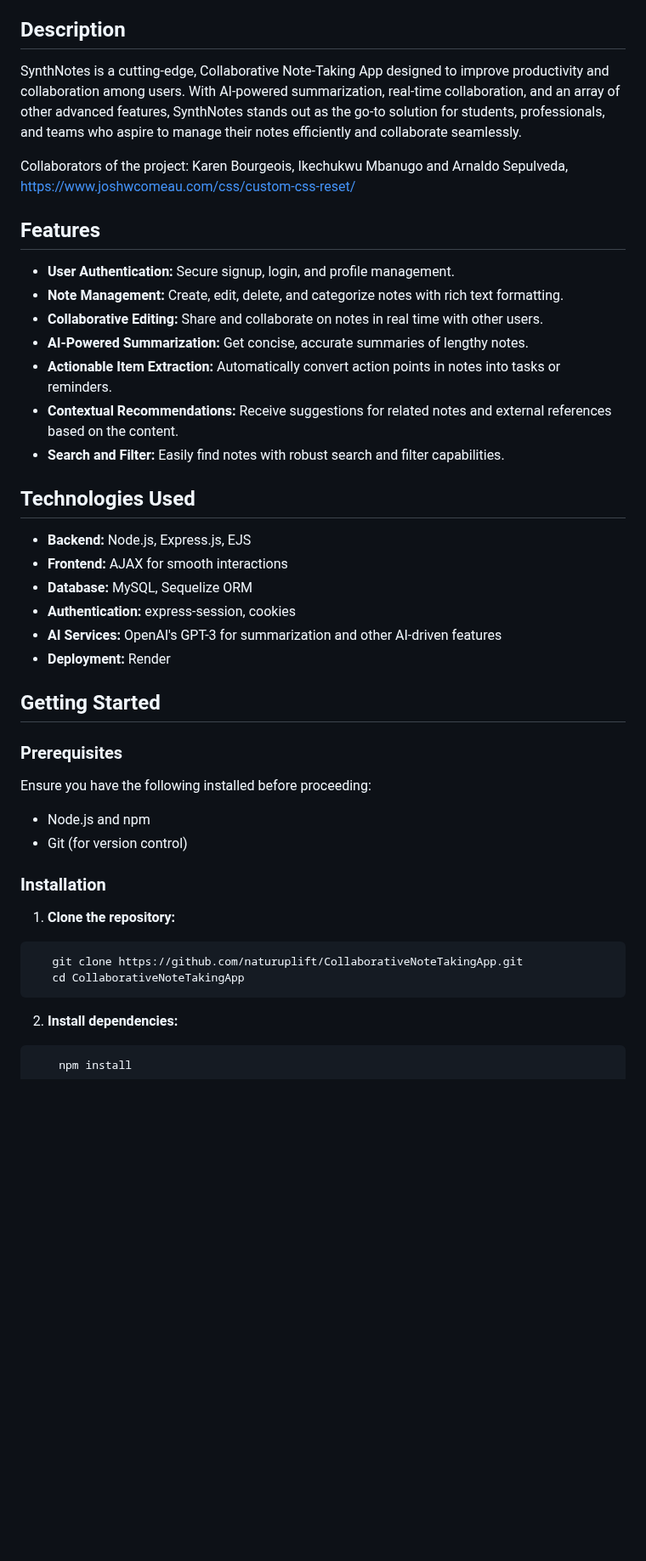
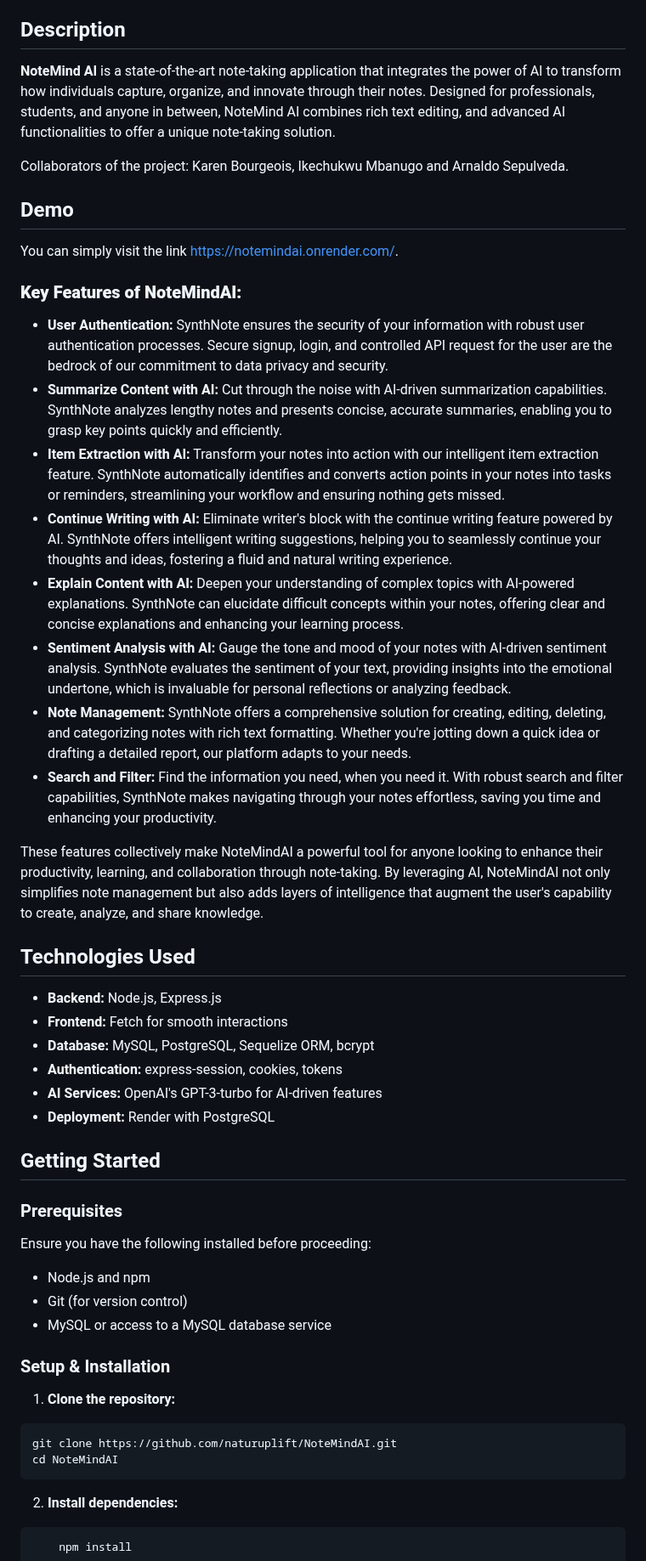
Before and after one commit to naturuplift/NoteMindAI, a Markdown page: README.md, the part around one of its changes. Shown at 85% size. Drawn GitHub-style; blank space fills up the shorter version.

````diff
--- a/README.md
+++ b/README.md
@@ -40,26 +44,32 @@
 <br/>-
 
 ## Description
-SynthNotes is a cutting-edge, Collaborative Note-Taking App designed to improve productivity and collaboration among users. With AI-powered summarization, real-time collaboration, and an array of other advanced features, SynthNotes stands out as the go-to solution for students, professionals, and teams who aspire to manage their notes efficiently and collaborate seamlessly.
+**NoteMind AI** is a state-of-the-art note-taking application that integrates the power of AI to transform how individuals capture, organize, and innovate through their notes. Designed for professionals, students, and anyone in between, NoteMind AI combines rich text editing, and advanced AI functionalities to offer a unique note-taking solution.
 
-Collaborators of the project: Karen Bourgeois, Ikechukwu Mbanugo and Arnaldo Sepulveda, https://www.joshwcomeau.com/css/custom-css-reset/
+Collaborators of the project: Karen Bourgeois, Ikechukwu Mbanugo and Arnaldo Sepulveda.
 
-## Features
-- **User Authentication:** Secure signup, login, and profile management.
-- **Note Management:** Create, edit, delete, and categorize notes with rich text formatting.
-- **Collaborative Editing:** Share and collaborate on notes in real time with other users.
-- **AI-Powered Summarization:** Get concise, accurate summaries of lengthy notes.
-- **Actionable Item Extraction:** Automatically convert action points in notes into tasks or reminders.
-- **Contextual Recommendations:** Receive suggestions for related notes and external references based on the content.
-- **Search and Filter:** Easily find notes with robust search and filter capabilities.
+## Demo
+You can simply visit the link [https://notemindai.onrender.com/][project-app].
+
+### **Key Features of NoteMindAI:**
+- **User Authentication:** SynthNote ensures the security of your information with robust user authentication processes. Secure signup, login, and controlled API request for the user are the bedrock of our commitment to data privacy and security.
+- **Summarize Content with AI:** Cut through the noise with AI-driven summarization capabilities. SynthNote analyzes lengthy notes and presents concise, accurate summaries, enabling you to grasp key points quickly and efficiently.
+- **Item Extraction with AI:** Transform your notes into action with our intelligent item extraction feature. SynthNote automatically identifies and converts action points in your notes into tasks or reminders, streamlining your workflow and ensuring nothing gets missed.
+- **Continue Writing with AI:** Eliminate writer's block with the continue writing feature powered by AI. SynthNote offers intelligent writing suggestions, helping you to seamlessly continue your thoughts and ideas, fostering a fluid and natural writing experience.
+- **Explain Content with AI:** Deepen your understanding of complex topics with AI-powered explanations. SynthNote can elucidate difficult concepts within your notes, offering clear and concise explanations and enhancing your learning process.
+- **Sentiment Analysis with AI:** Gauge the tone and mood of your notes with AI-driven sentiment analysis. SynthNote evaluates the sentiment of your text, providing insights into the emotional undertone, which is invaluable for personal reflections or analyzing feedback.
+- **Note Management:** SynthNote offers a comprehensive solution for creating, editing, deleting, and categorizing notes with rich text formatting. Whether you're jotting down a quick idea or drafting a detailed report, our platform adapts to your needs.
+- **Search and Filter:** Find the information you need, when you need it. With robust search and filter capabilities, SynthNote makes navigating through your notes effortless, saving you time and enhancing your productivity.
+
+These features collectively make NoteMindAI a powerful tool for anyone looking to enhance their productivity, learning, and collaboration through note-taking. By leveraging AI, NoteMindAI not only simplifies note management but also adds layers of intelligence that augment the user's capability to create, analyze, and share knowledge.
 
 ## Technologies Used
-- **Backend:** Node.js, Express.js, EJS
-- **Frontend:** AJAX for smooth interactions
-- **Database:** MySQL, Sequelize ORM
-- **Authentication:** express-session, cookies
-- **AI Services:** OpenAI's GPT-3 for summarization and other AI-driven features
-- **Deployment:** Render
+- **Backend:** Node.js, Express.js
+- **Frontend:** Fetch for smooth interactions
+- **Database:** MySQL, PostgreSQL, Sequelize ORM, bcrypt
+- **Authentication:** express-session, cookies, tokens
+- **AI Services:** OpenAI's GPT-3-turbo for AI-driven features
+- **Deployment:** Render with PostgreSQL
 
 ## Getting Started
 
@@ -67,12 +77,13 @@ Collaborators of the project: Karen Bourgeois, Ikechukwu Mbanugo and Arnaldo Sep
 Ensure you have the following installed before proceeding:
 - Node.js and npm
 - Git (for version control)
+- MySQL or access to a MySQL database service
 
-### Installation
+### Setup & Installation
 1. **Clone the repository:**
 ```shell
-   git clone https://github.com/naturuplift/CollaborativeNoteTakingApp.git
-   cd CollaborativeNoteTakingApp
+git clone https://github.com/naturuplift/NoteMindAI.git
+cd NoteMindAI
 ```
 
 2. **Install dependencies:**
````
Also changed, not shown: other parts of README.md (+48 -17 lines).
